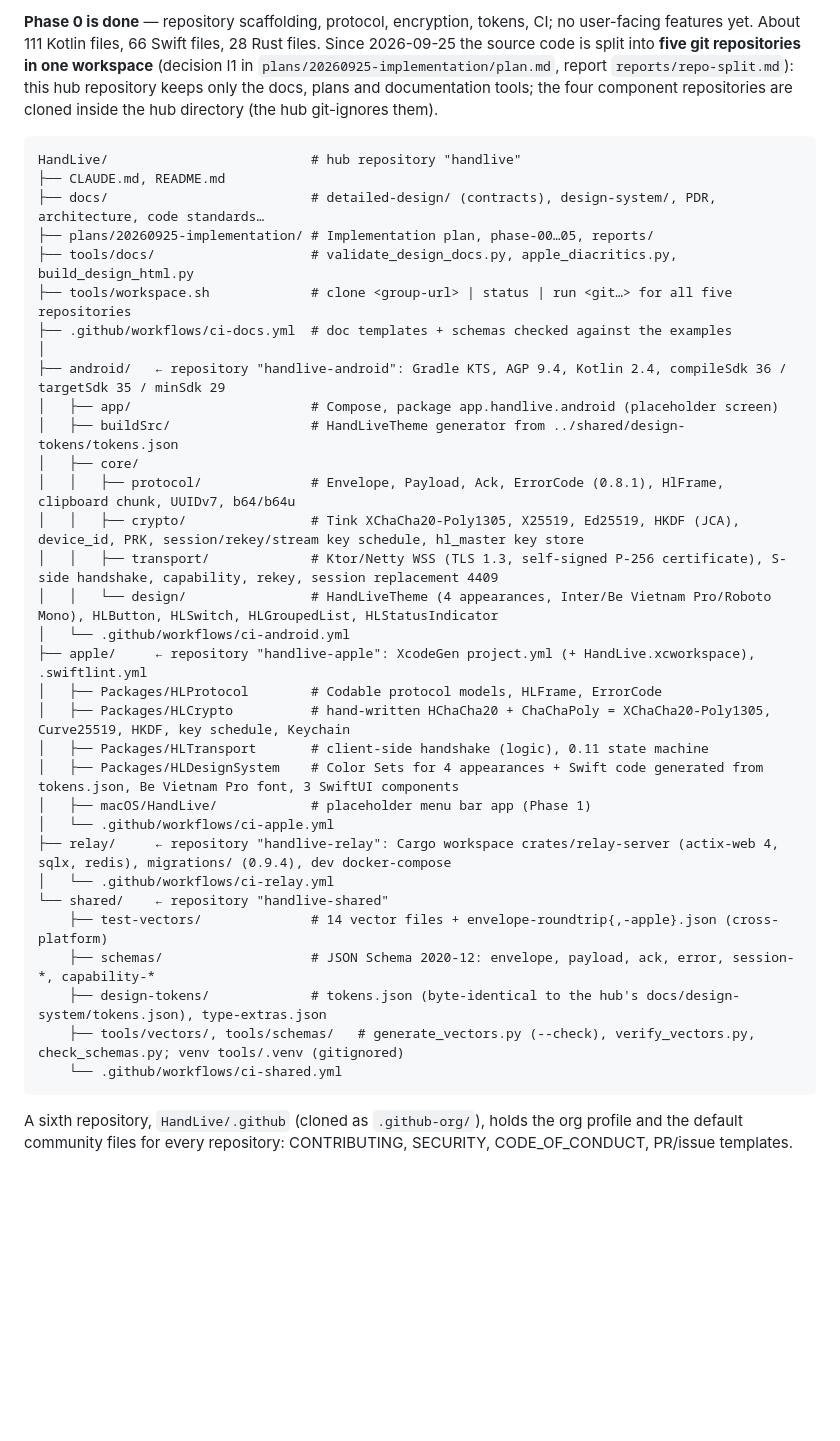
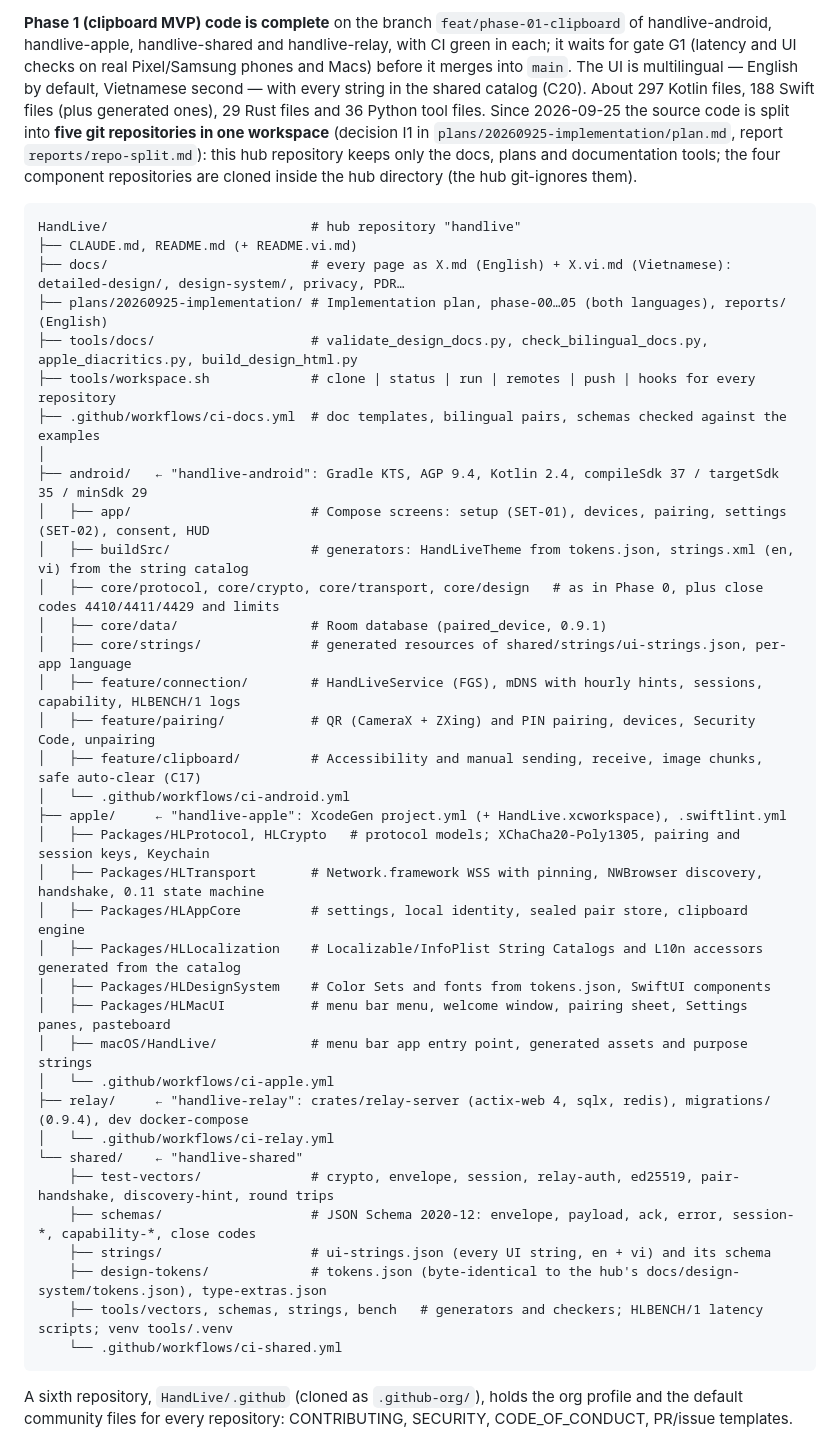
Before and after one commit to HandLive/handlive, a Markdown page: docs/codebase-summary.md, the part around one of its changes. GitHub-like rendering; blank space fills up the shorter version.

````diff
--- a/docs/codebase-summary.md
+++ b/docs/codebase-summary.md
@@ -8,42 +8,49 @@ English | [Tiếng Việt](codebase-summary.vi.md)
 
-**Phase 0 is done** — repository scaffolding, protocol, encryption, tokens, CI; no user-facing features
-yet. About 111 Kotlin files, 66 Swift files, 28 Rust files. Since 2026-09-25 the source code is split into
-**five git repositories in one workspace** (decision I1 in `plans/20260925-implementation/plan.md`,
-report `reports/repo-split.md`): this hub repository keeps only the docs, plans and documentation tools;
-the four component repositories are cloned inside the hub directory (the hub git-ignores them).
+**Phase 1 (clipboard MVP) code is complete** on the branch `feat/phase-01-clipboard` of handlive-android,
+handlive-apple, handlive-shared and handlive-relay, with CI green in each; it waits for gate G1 (latency and UI
+checks on real Pixel/Samsung phones and Macs) before it merges into `main`. The UI is multilingual — English by
+default, Vietnamese second — with every string in the shared catalog (C20). About 297 Kotlin files, 188 Swift
+files (plus generated ones), 29 Rust files and 36 Python tool files. Since 2026-09-25 the source code is split
+into **five git repositories in one workspace** (decision I1 in `plans/20260925-implementation/plan.md`, report
+`reports/repo-split.md`): this hub repository keeps only the docs, plans and documentation tools; the four
+component repositories are cloned inside the hub directory (the hub git-ignores them).
 
 ```
 HandLive/                          # hub repository "handlive"
-├── CLAUDE.md, README.md
-├── docs/                          # detailed-design/ (contracts), design-system/, PDR, architecture, code standards…
-├── plans/20260925-implementation/ # Implementation plan, phase-00…05, reports/
-├── tools/docs/                    # validate_design_docs.py, apple_diacritics.py, build_design_html.py
-├── tools/workspace.sh             # clone <group-url> | status | run <git…> for all five repositories
-├── .github/workflows/ci-docs.yml  # doc templates + schemas checked against the examples
+├── CLAUDE.md, README.md (+ README.vi.md)
+├── docs/                          # every page as X.md (English) + X.vi.md (Vietnamese): detailed-design/, design-system/, privacy, PDR…
+├── plans/20260925-implementation/ # Implementation plan, phase-00…05 (both languages), reports/ (English)
+├── tools/docs/                    # validate_design_docs.py, check_bilingual_docs.py, apple_diacritics.py, build_design_html.py
+├── tools/workspace.sh             # clone | status | run | remotes | push | hooks for every repository
+├── .github/workflows/ci-docs.yml  # doc templates, bilingual pairs, schemas checked against the examples
 │
-├── android/   ← repository "handlive-android": Gradle KTS, AGP 9.4, Kotlin 2.4, compileSdk 36 / targetSdk 35 / minSdk 29
-│   ├── app/                       # Compose, package app.handlive.android (placeholder screen)
-│   ├── buildSrc/                  # HandLiveTheme generator from ../shared/design-tokens/tokens.json
-│   ├── core/
-│   │   ├── protocol/              # Envelope, Payload, Ack, ErrorCode (0.8.1), HlFrame, clipboard chunk, UUIDv7, b64/b64u
-│   │   ├── crypto/                # Tink XChaCha20-Poly1305, X25519, Ed25519, HKDF (JCA), device_id, PRK, session/rekey/stream key schedule, hl_master key store
-│   │   ├── transport/             # Ktor/Netty WSS (TLS 1.3, self-signed P-256 certificate), S-side handshake, capability, rekey, session replacement 4409
-│   │   └── design/                # HandLiveTheme (4 appearances, Inter/Be Vietnam Pro/Roboto Mono), HLButton, HLSwitch, HLGroupedList, HLStatusIndicator
+├── android/   ← "handlive-android": Gradle KTS, AGP 9.4, Kotlin 2.4, compileSdk 37 / targetSdk 35 / minSdk 29
+│   ├── app/                       # Compose screens: setup (SET-01), devices, pairing, settings (SET-02), consent, HUD
+│   ├── buildSrc/                  # generators: HandLiveTheme from tokens.json, strings.xml (en, vi) from the string catalog
+│   ├── core/protocol, core/crypto, core/transport, core/design   # as in Phase 0, plus close codes 4410/4411/4429 and limits
+│   ├── core/data/                 # Room database (paired_device, 0.9.1)
+│   ├── core/strings/              # generated resources of shared/strings/ui-strings.json, per-app language
+│   ├── feature/connection/        # HandLiveService (FGS), mDNS with hourly hints, sessions, capability, HLBENCH/1 logs
+│   ├── feature/pairing/           # QR (CameraX + ZXing) and PIN pairing, devices, Security Code, unpairing
+│   ├── feature/clipboard/         # Accessibility and manual sending, receive, image chunks, safe auto-clear (C17)
 │   └── .github/workflows/ci-android.yml
-├── apple/     ← repository "handlive-apple": XcodeGen project.yml (+ HandLive.xcworkspace), .swiftlint.yml
-│   ├── Packages/HLProtocol        # Codable protocol models, HLFrame, ErrorCode
-│   ├── Packages/HLCrypto          # hand-written HChaCha20 + ChaChaPoly = XChaCha20-Poly1305, Curve25519, HKDF, key schedule, Keychain
-│   ├── Packages/HLTransport       # client-side handshake (logic), 0.11 state machine
-│   ├── Packages/HLDesignSystem    # Color Sets for 4 appearances + Swift code generated from tokens.json, Be Vietnam Pro font, 3 SwiftUI components
-│   ├── macOS/HandLive/            # placeholder menu bar app (Phase 1)
+├── apple/     ← "handlive-apple": XcodeGen project.yml (+ HandLive.xcworkspace), .swiftlint.yml
+│   ├── Packages/HLProtocol, HLCrypto   # protocol models; XChaCha20-Poly1305, pairing and session keys, Keychain
+│   ├── Packages/HLTransport       # Network.framework WSS with pinning, NWBrowser discovery, handshake, 0.11 state machine
+│   ├── Packages/HLAppCore         # settings, local identity, sealed pair store, clipboard engine
+│   ├── Packages/HLLocalization    # Localizable/InfoPlist String Catalogs and L10n accessors generated from the catalog
+│   ├── Packages/HLDesignSystem    # Color Sets and fonts from tokens.json, SwiftUI components
+│   ├── Packages/HLMacUI           # menu bar menu, welcome window, pairing sheet, Settings panes, pasteboard
+│   ├── macOS/HandLive/            # menu bar app entry point, generated assets and purpose strings
 │   └── .github/workflows/ci-apple.yml
-├── relay/     ← repository "handlive-relay": Cargo workspace crates/relay-server (actix-web 4, sqlx, redis), migrations/ (0.9.4), dev docker-compose
+├── relay/     ← "handlive-relay": crates/relay-server (actix-web 4, sqlx, redis), migrations/ (0.9.4), dev docker-compose
 │   └── .github/workflows/ci-relay.yml
-└── shared/    ← repository "handlive-shared"
-    ├── test-vectors/              # 14 vector files + envelope-roundtrip{,-apple}.json (cross-platform)
-    ├── schemas/                   # JSON Schema 2020-12: envelope, payload, ack, error, session-*, capability-*
+└── shared/    ← "handlive-shared"
+    ├── test-vectors/              # crypto, envelope, session, relay-auth, ed25519, pair-handshake, discovery-hint, round trips
+    ├── schemas/                   # JSON Schema 2020-12: envelope, payload, ack, error, session-*, capability-*, close codes
+    ├── strings/                   # ui-strings.json (every UI string, en + vi) and its schema
     ├── design-tokens/             # tokens.json (byte-identical to the hub's docs/design-system/tokens.json), type-extras.json
-    ├── tools/vectors/, tools/schemas/   # generate_vectors.py (--check), verify_vectors.py, check_schemas.py; venv tools/.venv (gitignored)
+    ├── tools/vectors, schemas, strings, bench   # generators and checkers; HLBENCH/1 latency scripts; venv tools/.venv
     └── .github/workflows/ci-shared.yml
 ```
 
````
Also changed, not shown: other parts of docs/codebase-summary.md (+12 -11 lines), docs/codebase-summary.vi.md (+49 -41 lines).
